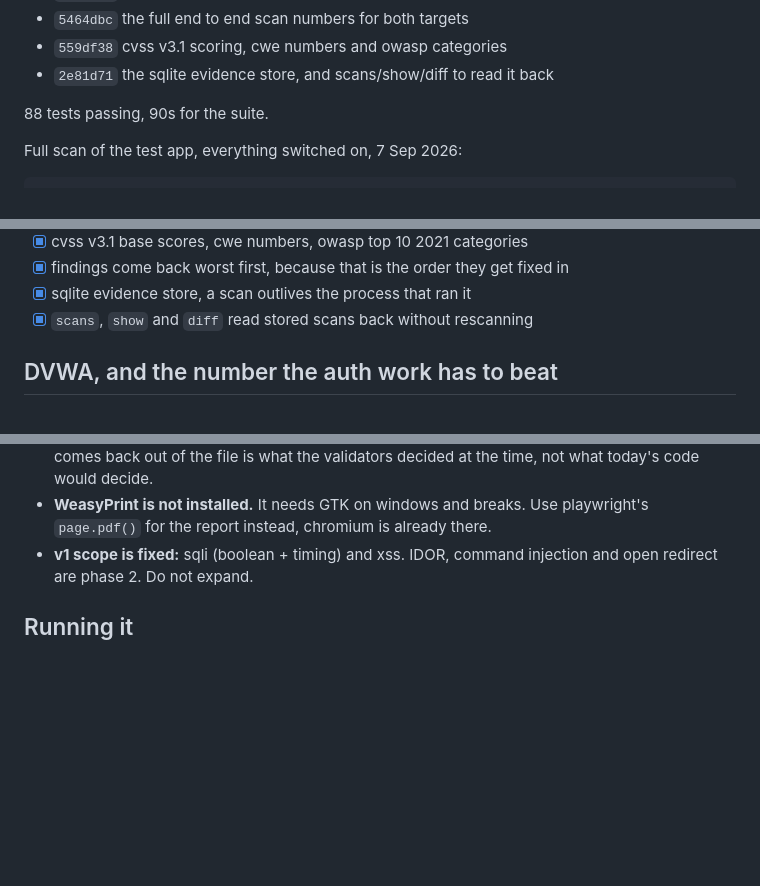
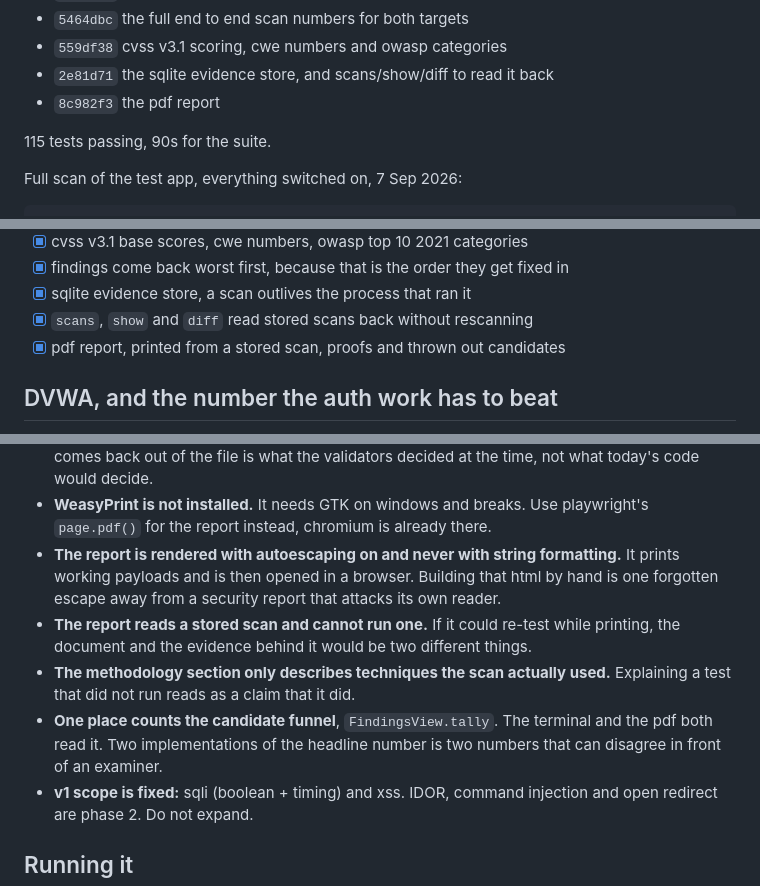
Before and after one commit to Abulkalam1524/proofscan, a Markdown page: NOTES.md, 3 parts joined by grey strips. GitHub-like rendering; blank space fills up the shorter version.

```diff
--- a/NOTES.md
+++ b/NOTES.md
@@ -17,8 +17,9 @@ Commits so far:
 - `5464dbc` the full end to end scan numbers for both targets
 - `559df38` cvss v3.1 scoring, cwe numbers and owasp categories
 - `2e81d71` the sqlite evidence store, and scans/show/diff to read it back
+- `8c982f3` the pdf report
 
-88 tests passing, 90s for the suite.
+115 tests passing, 90s for the suite.
 
 Full scan of the test app, everything switched on, 7 Sep 2026:
 
@@ -67,6 +68,7 @@ one command apart.
 - [x] findings come back worst first, because that is the order they get fixed in
 - [x] sqlite evidence store, a scan outlives the process that ran it
 - [x] `scans`, `show` and `diff` read stored scans back without rescanning
+- [x] pdf report, printed from a stored scan, proofs and thrown out candidates
 
 ## DVWA, and the number the auth work has to beat
 
@@ -407,6 +473,18 @@ has to know which one it was handed.
   at the time, not what today's code would decide.
 - **WeasyPrint is not installed.** It needs GTK on windows and breaks. Use
   playwright's `page.pdf()` for the report instead, chromium is already there.
+- **The report is rendered with autoescaping on and never with string
+  formatting.** It prints working payloads and is then opened in a browser.
+  Building that html by hand is one forgotten escape away from a security
+  report that attacks its own reader.
+- **The report reads a stored scan and cannot run one.** If it could re-test
+  while printing, the document and the evidence behind it would be two
+  different things.
+- **The methodology section only describes techniques the scan actually used.**
+  Explaining a test that did not run reads as a claim that it did.
+- **One place counts the candidate funnel**, `FindingsView.tally`. The terminal
+  and the pdf both read it. Two implementations of the headline number is two
+  numbers that can disagree in front of an examiner.
 - **v1 scope is fixed:** sqli (boolean + timing) and xss. IDOR, command
   injection and open redirect are phase 2. Do not expand.
 
```
Also changed, not shown: other parts of NOTES.md (+67 -3 lines).
